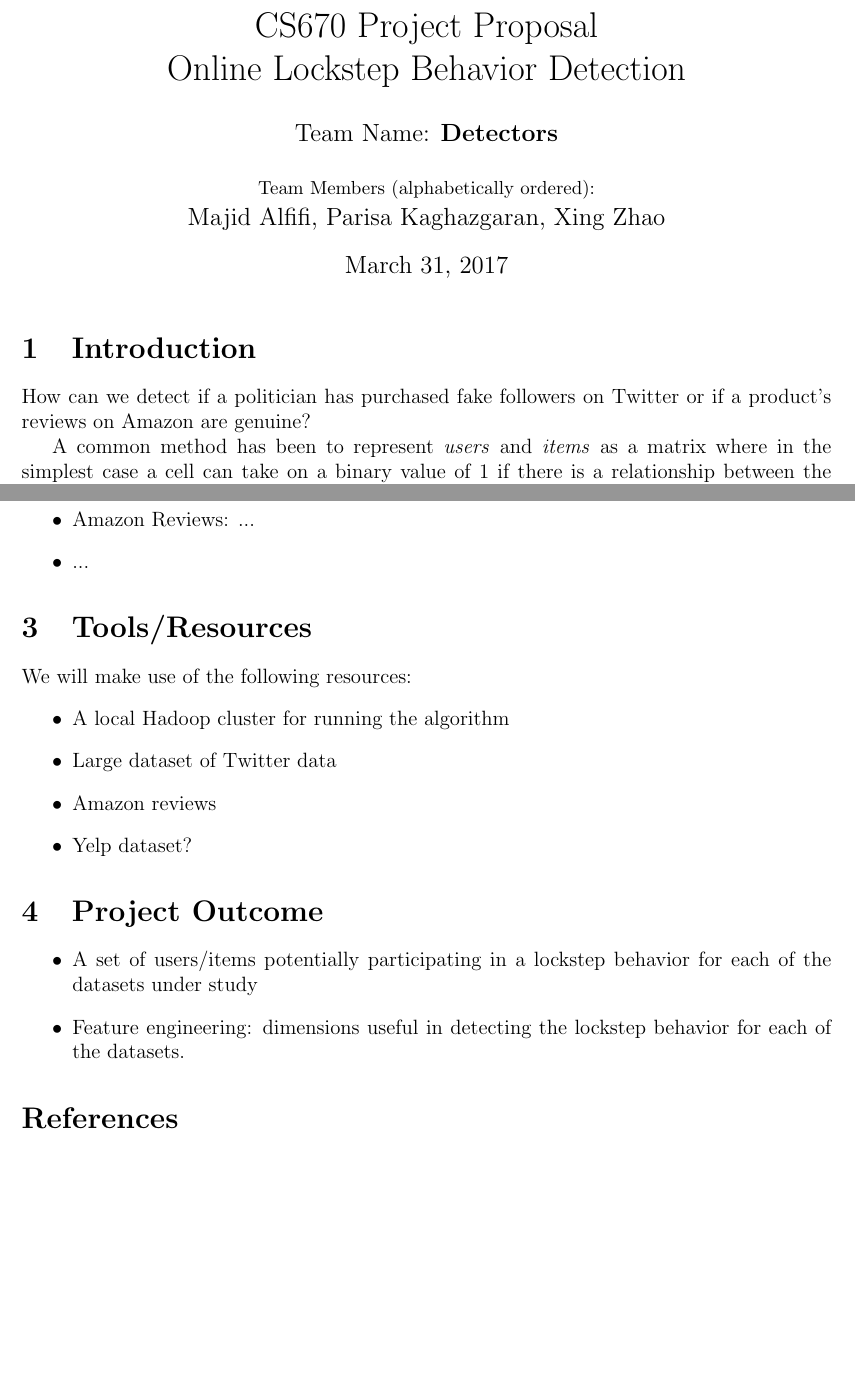
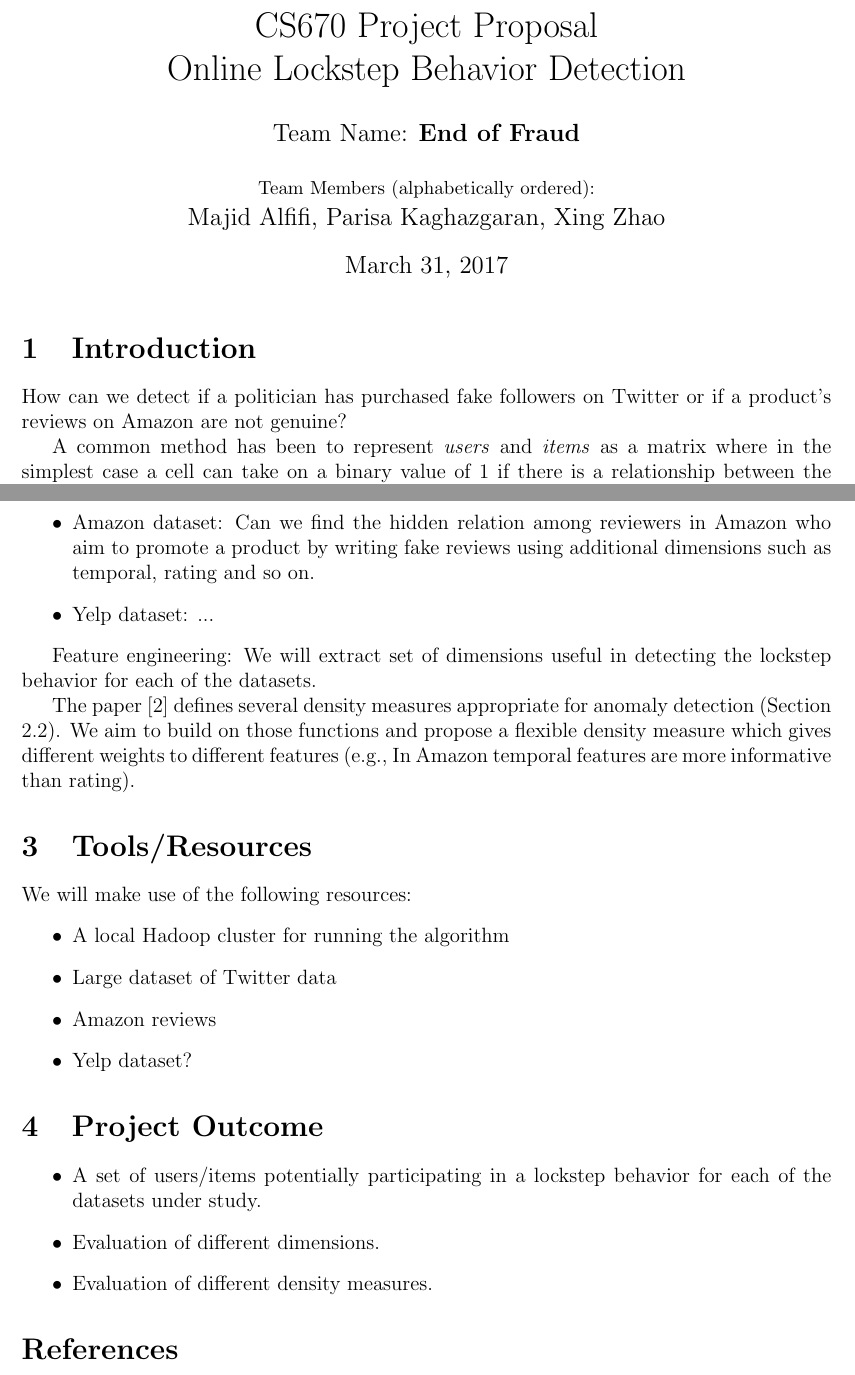
Before and after one commit to majidalfifi/cs670-project, a LaTeX document (project_proposal/proposal.tex): two parts of pages 1 and 2 of 2, joined at a grey line, cut so that both start at the same text, the shorter picture padded with empty space. Compiled offline with pdfLaTeX.

Commit message:
added this secion

```diff
--- a/project_proposal/proposal.tex
+++ b/project_proposal/proposal.tex
@@ -29,7 +29,7 @@
 
 \title{CS670 Project Proposal\\Online Lockstep Behavior Detection}
 \author{
-Team Name: \textbf{Detectors}\\[2ex]
+Team Name: \textbf{End of Fraud}\\[2ex]
 \small{Team Members (alphabetically ordered):}\\
 Majid Alfifi, Parisa Kaghazgaran,  Xing Zhao
 }
@@ -49,7 +49,7 @@ Majid Alfifi, Parisa Kaghazgaran,  Xing Zhao
 % An article style is separated into sections and subsections with
 %   markup such as this.  Use \section*{Principles} for unnumbered sections.
 
-How can we detect if a politician has purchased fake followers on Twitter or if a product's reviews on Amazon are genuine?
+How can we detect if a politician has purchased fake followers on Twitter or if a product's reviews on Amazon are not genuine?
 
 A common method has been to represent \emph{users} and \emph{items} as a matrix where in the simplest case a cell can take on a binary value of 1 if there is a relationship between the corresponding user and item or 0 otherwise. The problem can then be transformed to finding dense regions in this matrix [1]. Moreover, this method has been lately extended from matrix to tensor representation to incorporate more dimensions from the domain such as timestamp, Twitter followers count, or number of stars of an Amazon product along with a scalable MapReduce-based implementation \textbf{D-Cube} [2]. Extraordinary dense blocks in the tensor correspond to groups of users with lockstep behaviors both in the products they review and along the additional dimensions (for example, multiple users reviewing the same products at the exact same time).
 
@@ -60,8 +60,12 @@ We intend to use an existing MapReduce-based implementation of the D-Cube algori
 \begin{itemize}
 \item Twitter dataset: Can we identify tweets promoting/undermining certain hashtags? How do those suspicious tweets temporally differ from ordinary tweets (timestamp dimension)? etc.
-\item Amazon Reviews: ...
-\item ...
+\item Amazon dataset: Can we find the hidden relation among reviewers in Amazon who aim to promote a product by writing fake reviews using  additional dimensions such as temporal, rating and so on.
+\item Yelp dataset: ...
 \end{itemize}
+
+Feature engineering: We will extract set of dimensions useful in detecting the lockstep behavior for each of the datasets.
+
+The paper [2] defines several density measures appropriate for anomaly detection (Section 2.2). We aim to build on those functions and propose a flexible density measure which gives different weights to different features (e.g., In Amazon temporal features are more informative than rating).
 
 \section{Tools/Resources}
 We will make use of the following resources:
@@ -75,8 +79,10 @@ We will make use of the following resources:
 \section{Project Outcome}
 
 \begin{itemize}
-	\item A set of users/items potentially participating in a lockstep behavior for each of the datasets under study
-	\item Feature engineering: dimensions useful in detecting the lockstep behavior for each of the datasets.
+
+	\item A set of users/items potentially participating in a lockstep behavior for each of the datasets under study.
+	\item Evaluation of different dimensions.
+	\item Evaluation of different density measures.
 \end{itemize}
 
 
```
Also changed, not shown: project_proposal/proposal.pdf, project_proposal/proposal.tex (2 more changed lines), 2 other files.
